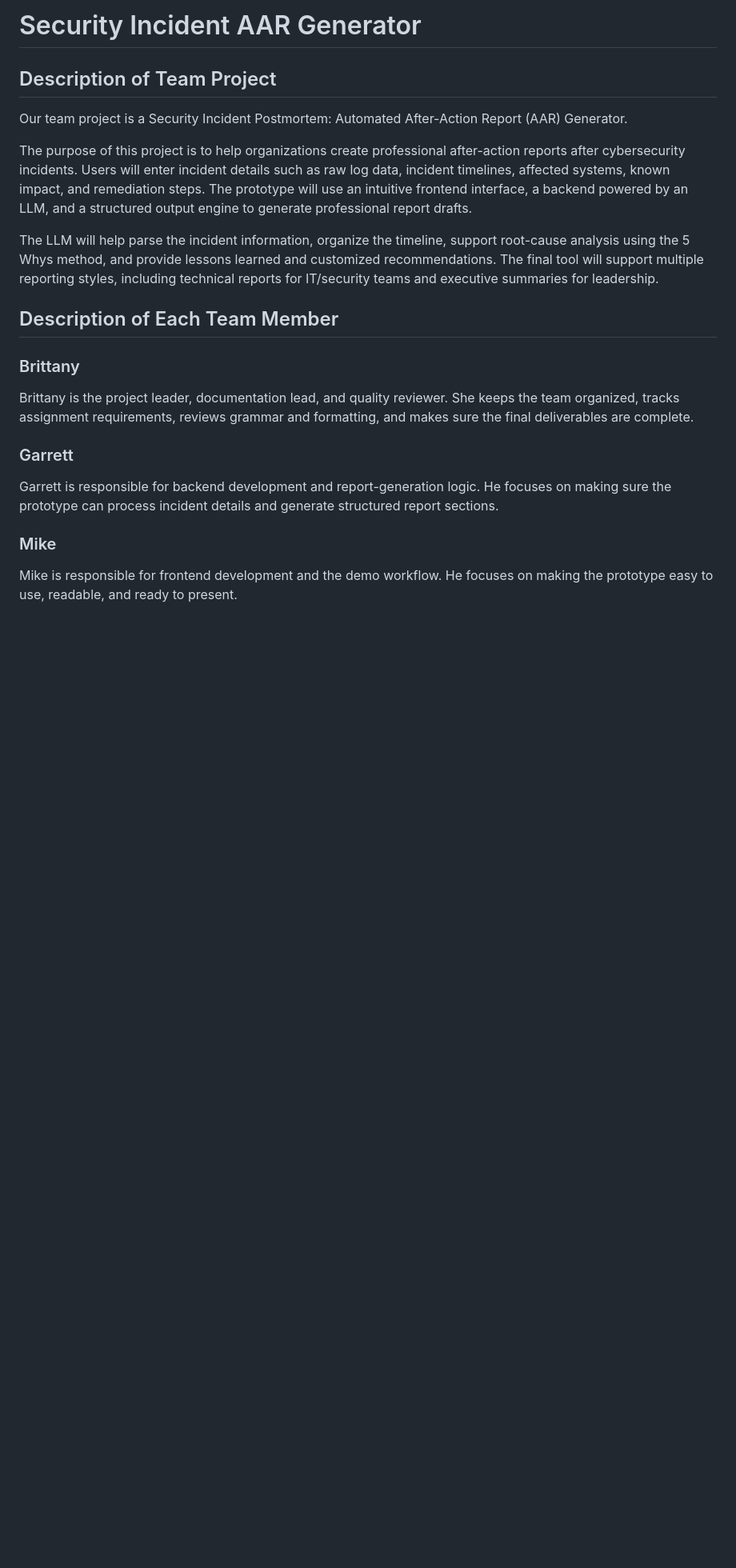
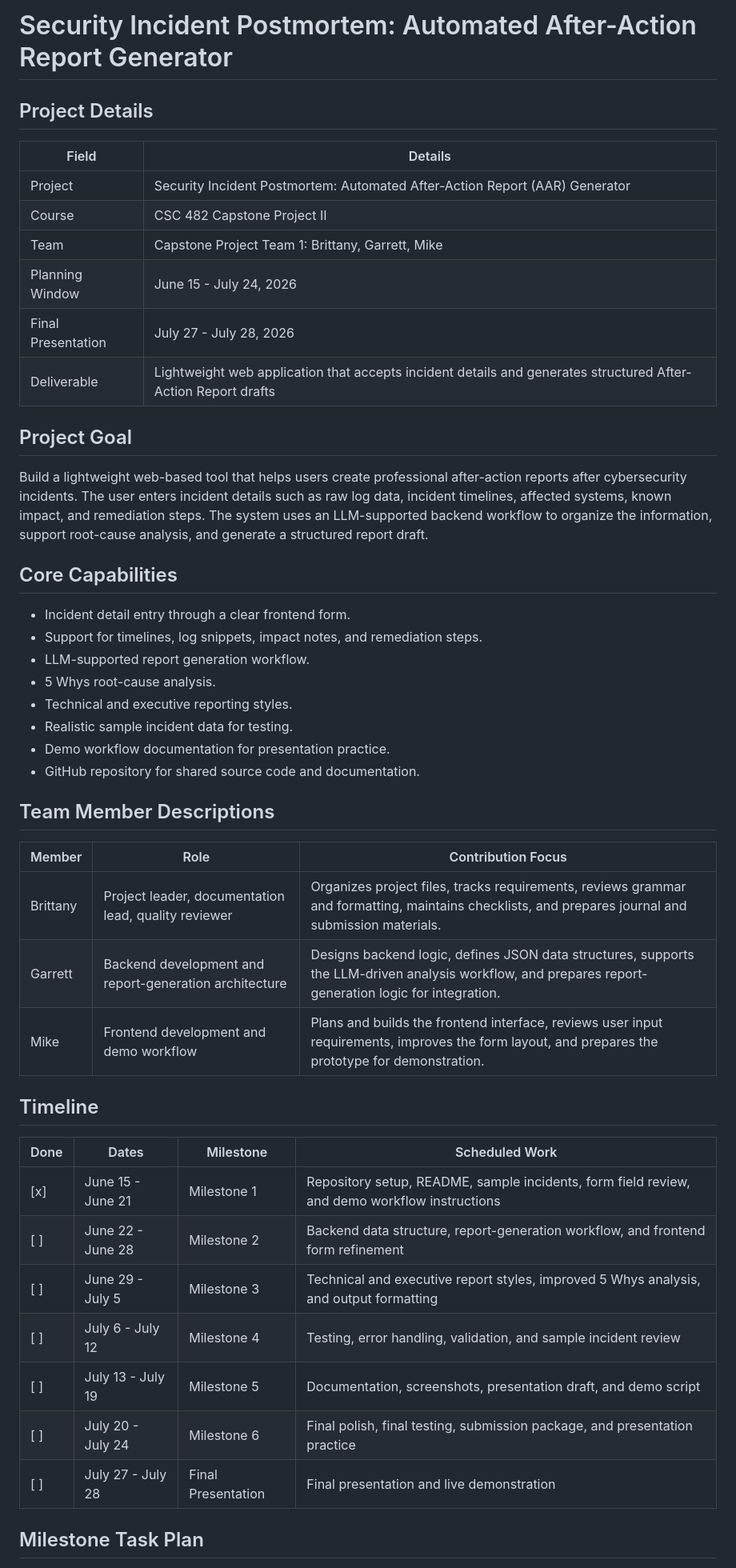
Before and after one commit to bandiwho/aar-generator-capstone, a Markdown page: README.md, the part around one of its changes. Shown at 80% size. Drawn GitHub-style; blank space fills up the shorter version.

```diff
--- a/README.md
+++ b/README.md
@@ -1,24 +1,50 @@
-# Security Incident AAR Generator
+# Security Incident Postmortem: Automated After-Action Report Generator
 
-## Description of Team Project
+## Project Details
 
-Our team project is a Security Incident Postmortem: Automated After-Action Report (AAR) Generator.
+| Field | Details |
+|---|---|
+| Project | Security Incident Postmortem: Automated After-Action Report (AAR) Generator |
+| Course | CSC 482 Capstone Project II |
+| Team | Capstone Project Team 1: Brittany, Garrett, Mike |
+| Planning Window | June 15 - July 24, 2026 |
+| Final Presentation | July 27 - July 28, 2026 |
+| Deliverable | Lightweight web application that accepts incident details and generates structured After-Action Report drafts |
 
-The purpose of this project is to help organizations create professional after-action reports after cybersecurity incidents. Users will enter incident details such as raw log data, incident timelines, affected systems, known impact, and remediation steps. The prototype will use an intuitive frontend interface, a backend powered by an LLM, and a structured output engine to generate professional report drafts.
+## Project Goal
 
-The LLM will help parse the incident information, organize the timeline, support root-cause analysis using the 5 Whys method, and provide lessons learned and customized recommendations. The final tool will support multiple reporting styles, including technical reports for IT/security teams and executive summaries for leadership.
+Build a lightweight web-based tool that helps users create professional after-action reports after cybersecurity incidents. The user enters incident details such as raw log data, incident timelines, affected systems, known impact, and remediation steps. The system uses an LLM-supported backend workflow to organize the information, support root-cause analysis, and generate a structured report draft.
 
-## Description of Each Team Member
+## Core Capabilities
 
-### Brittany
+- Incident detail entry through a clear frontend form.
+- Support for timelines, log snippets, impact notes, and remediation steps.
+- LLM-supported report generation workflow.
+- 5 Whys root-cause analysis.
+- Technical and executive reporting styles.
+- Realistic sample incident data for testing.
+- Demo workflow documentation for presentation practice.
+- GitHub repository for shared source code and documentation.
 
-Brittany is the project leader, documentation lead, and quality reviewer. She keeps the team organized, tracks assignment requirements, reviews grammar and formatting, and makes sure the final deliverables are complete.
+## Team Member Descriptions
 
-### Garrett
+| Member | Role | Contribution Focus |
+|---|---|---|
+| Brittany | Project leader, documentation lead, quality reviewer | Organizes project files, tracks requirements, reviews grammar and formatting, maintains checklists, and prepares journal and submission materials. |
+| Garrett | Backend development and report-generation architecture | Designs backend logic, defines JSON data structures, supports the LLM-driven analysis workflow, and prepares report-generation logic for integration. |
+| Mike | Frontend development and demo workflow | Plans and builds the frontend interface, reviews user input requirements, improves the form layout, and prepares the prototype for demonstration. |
 
-Garrett is responsible for backend development and report-generation logic. He focuses on making sure the prototype can process incident details and generate structured report sections.
+## Timeline
 
-### Mike
+| Done | Dates | Milestone | Scheduled Work |
+|---|---|---|---|
+| [x] | June 15 - June 21 | Milestone 1 | Repository setup, README, sample incidents, form field review, and demo workflow instructions |
+| [ ] | June 22 - June 28 | Milestone 2 | Backend data structure, report-generation workflow, and frontend form refinement |
+| [ ] | June 29 - July 5 | Milestone 3 | Technical and executive report styles, improved 5 Whys analysis, and output formatting |
+| [ ] | July 6 - July 12 | Milestone 4 | Testing, error handling, validation, and sample incident review |
+| [ ] | July 13 - July 19 | Milestone 5 | Documentation, screenshots, presentation draft, and demo script |
+| [ ] | July 20 - July 24 | Milestone 6 | Final polish, final testing, submission package, and presentation practice |
+| [ ] | July 27 - July 28 | Final Presentation | Final presentation and live demonstration |
 
-Mike is responsible for frontend development and the demo workflow. He focuses on making the prototype easy to use, readable, and ready to present.
+## Milestone Task Plan
 
```
Also changed, not shown: other parts of README.md (+81 -51 lines).
